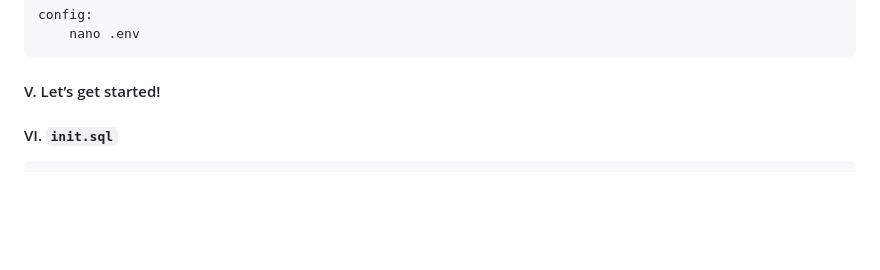
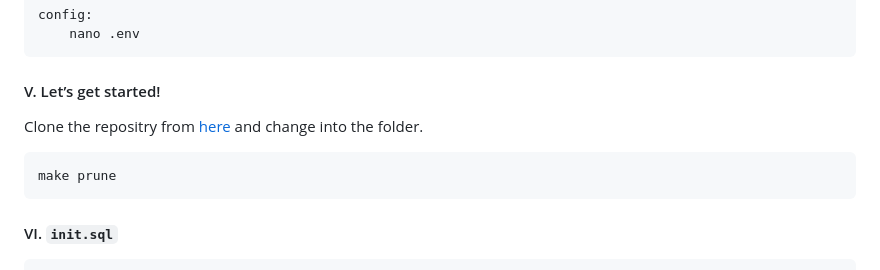
Before and after one commit to Albert0i/XE21c, a Markdown page: README.Cont.md, the part around the change. GitHub-like rendering; blank space fills up the shorter version.

Commit message:
write more

````diff
--- a/README.Cont.md
+++ b/README.Cont.md
@@ -280,6 +280,10 @@ config:
 
 
 #### V. Let’s get started!
+Clone the repositry from [here](https://github.com/Albert0i/XE21c.git) and change into the folder.
+```
+make prune
+```
 
 
 #### VI. `init.sql`
````
